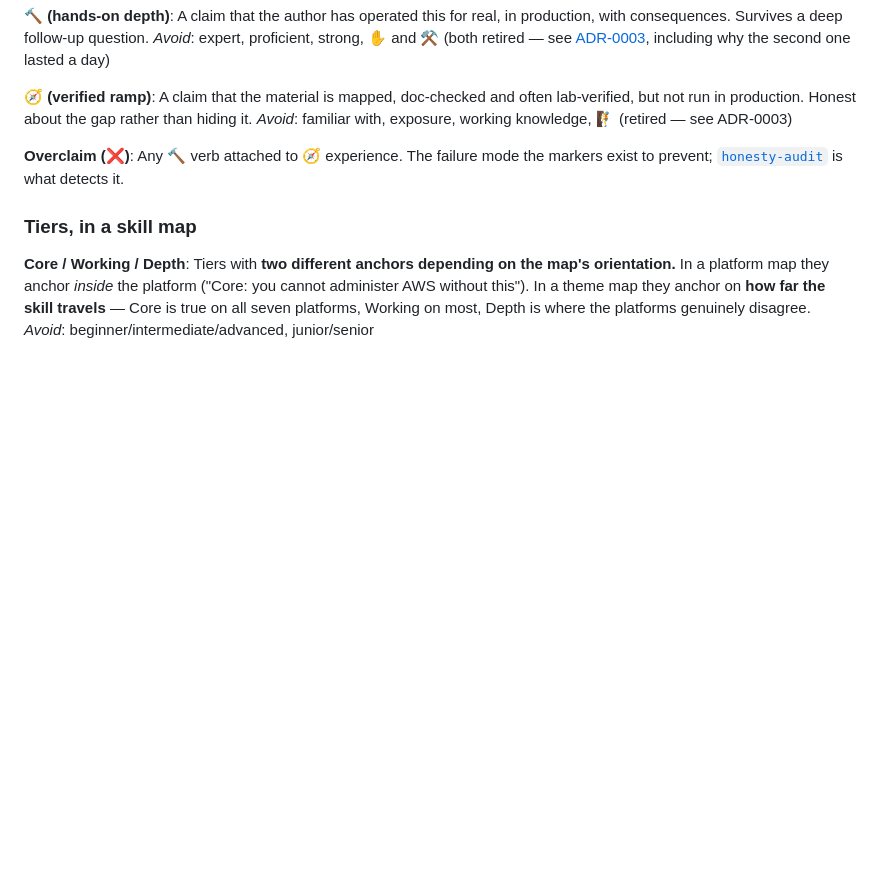
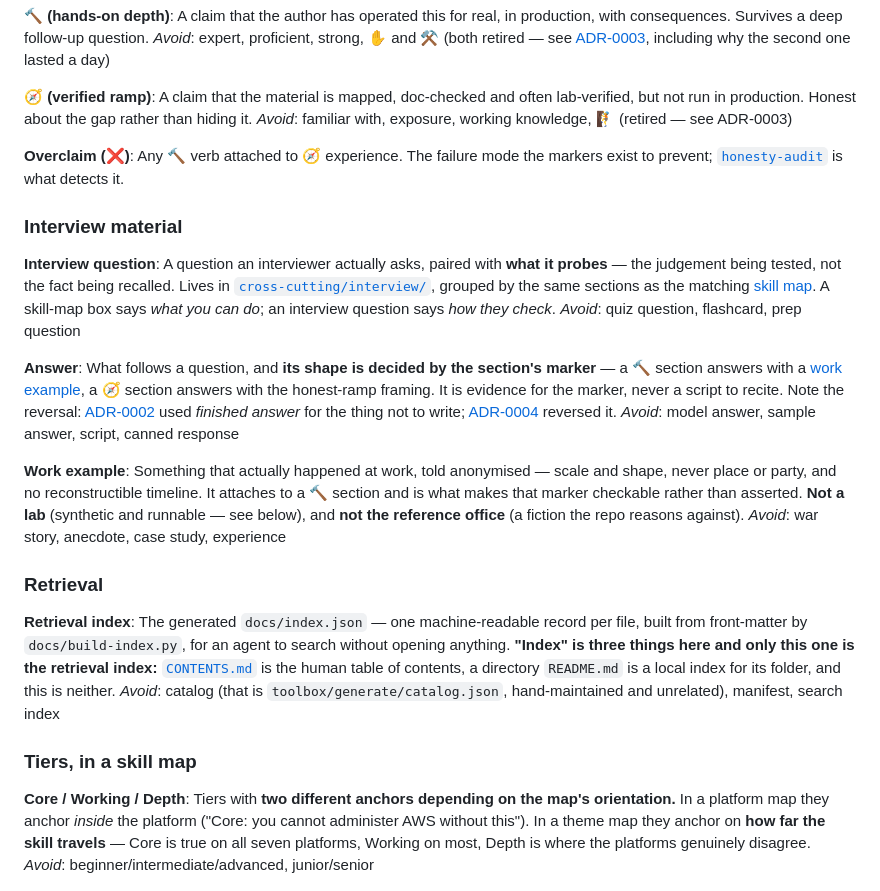
Before and after one commit to vicenteliu/sysadmin-self-cultivation, a Markdown page: CONTEXT.md, the part around the change. Rendered like a GitHub page; blank space fills up the shorter version.

Commit message:
docs: pin four words, one of which just changed meaning
ADR-0002 established "finished answer" as the thing not to write; ADR-0004
reversed it. A glossary that does not record a reversal leaves a future reader
applying the old ADR's tone to the new material, so `answer` is in here with the
reversal stated.

`retrieval index` is in for the reason `skills` was: "index" is already three
things here — CONTENTS.md, thirty-one directory READMEs, and now docs/index.json
— and the last time a word was three things it cost a round of rework.

`work example` is fenced against the two neighbours it would otherwise absorb: it
is not a lab (synthetic, runnable) and not the reference office (a fiction).

Co-Authored-By: Claude Opus 5 (1M context) <noreply@anthropic.com>

```diff
--- a/CONTEXT.md
+++ b/CONTEXT.md
@@ -48,6 +48,43 @@ _Avoid_: familiar with, exposure, working knowledge, 🧗 (retired — see ADR-0
 Any 🔨 verb attached to 🧭 experience. The failure mode the markers exist to
 prevent; [`honesty-audit`](.claude/skills/honesty-audit/SKILL.md) is what detects it.
 
+### Interview material
+
+**Interview question**:
+A question an interviewer actually asks, paired with **what it probes** — the
+judgement being tested, not the fact being recalled. Lives in
+[`cross-cutting/interview/`](cross-cutting/interview/README.md), grouped by the same
+sections as the matching [skill map](cross-cutting/skills-maps/README.md). A skill-map
+box says *what you can do*; an interview question says *how they check*.
+_Avoid_: quiz question, flashcard, prep question
+
+**Answer**:
+What follows a question, and **its shape is decided by the section's marker** — a
+🔨 section answers with a [work example](#), a 🧭 section answers with the honest-ramp
+framing. It is evidence for the marker, never a script to recite. Note the reversal:
+[ADR-0002](docs/adr/0002-the-reference-office-is-parameters-not-a-bill-of-materials.md)
+used *finished answer* for the thing not to write;
+[ADR-0004](docs/adr/0004-interview-answers-are-evidence-for-a-marker.md) reversed it.
+_Avoid_: model answer, sample answer, script, canned response
+
+**Work example**:
+Something that actually happened at work, told anonymised — scale and shape, never
+place or party, and no reconstructible timeline. It attaches to a 🔨 section and is
+what makes that marker checkable rather than asserted. **Not a lab** (synthetic
+and runnable — see below), and **not the reference office** (a fiction the repo reasons against).
+_Avoid_: war story, anecdote, case study, experience
+
+### Retrieval
+
+**Retrieval index**:
+The generated `docs/index.json` — one machine-readable record per file, built from
+front-matter by `docs/build-index.py`, for an agent to search without opening
+anything. **"Index" is three things here and only this one is the retrieval index:**
+[`CONTENTS.md`](CONTENTS.md) is the human table of contents, a directory `README.md`
+is a local index for its folder, and this is neither.
+_Avoid_: catalog (that is `toolbox/generate/catalog.json`, hand-maintained and
+unrelated), manifest, search index
+
 ### Tiers, in a skill map
 
 **Core / Working / Depth**:
```
